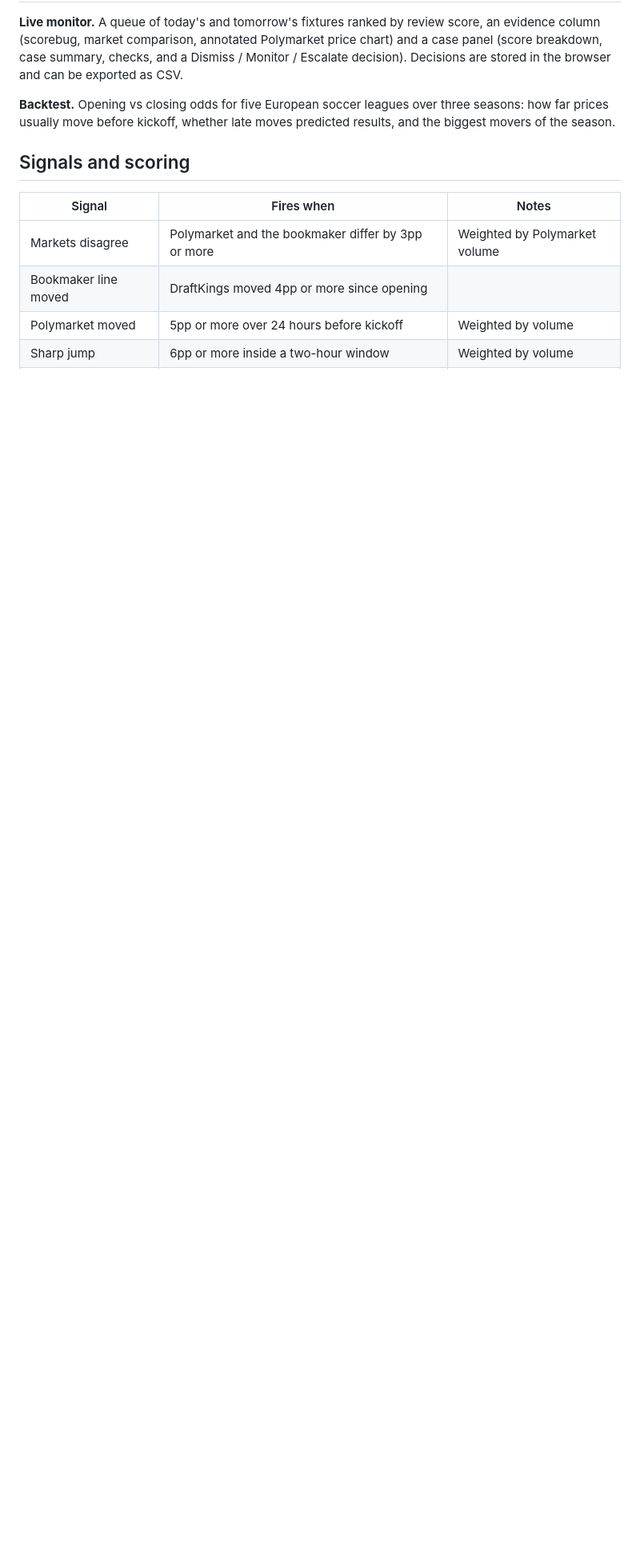
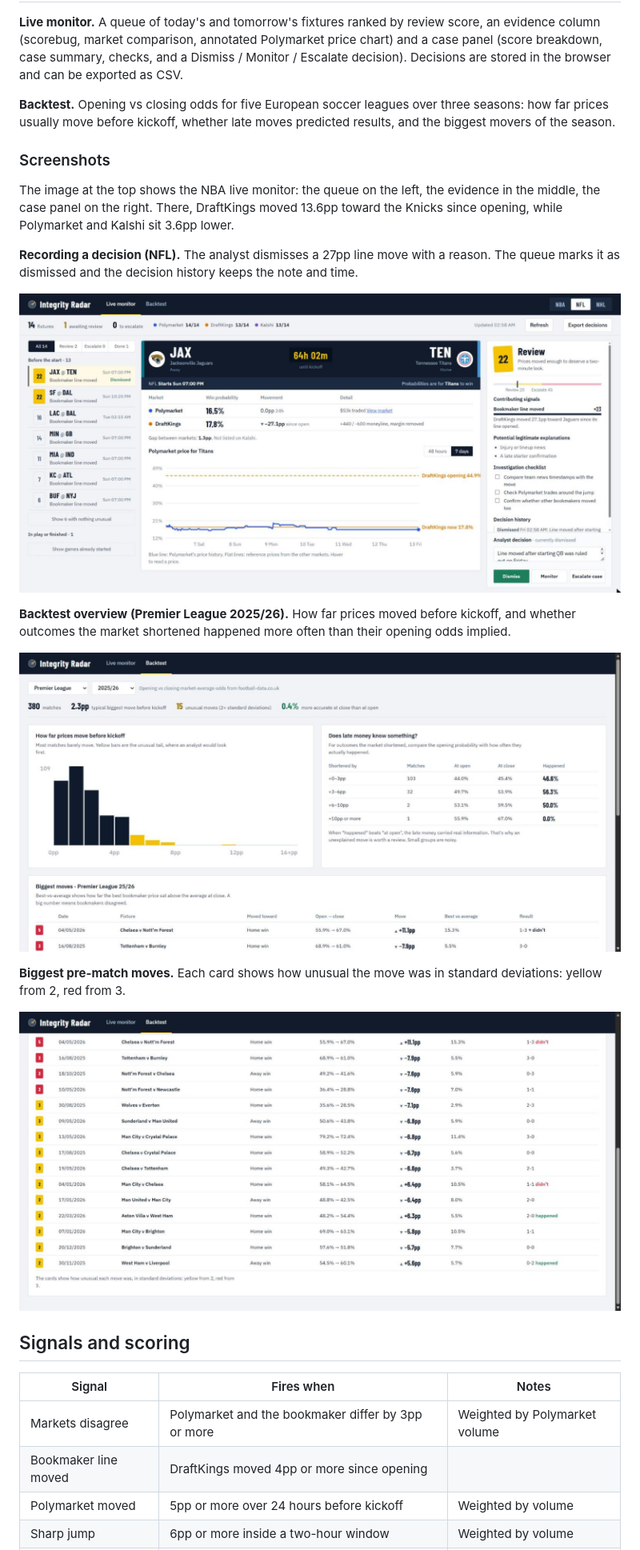
Before and after one commit to zeniusz/integrity-radar, a Markdown page: README.md, the part around one of its changes. Shown at 80% size. GitHub-like rendering; pictures changed too: docs/backtest-moves.jpg (added), docs/backtest.jpg (added), docs/decision.jpg (added); blank space fills up the shorter version.

```diff
--- a/README.md
+++ b/README.md
@@ -59,6 +59,22 @@ Public data only. ESPN shows one bookmaker's opening and current line, not its f
 
 **Backtest.** Opening vs closing odds for five European soccer leagues over three seasons: how far prices usually move before kickoff, whether late moves predicted results, and the biggest movers of the season.
 
+### Screenshots
+
+The image at the top shows the NBA live monitor: the queue on the left, the evidence in the middle, the case panel on the right. There, DraftKings moved 13.6pp toward the Knicks since opening, while Polymarket and Kalshi sit 3.6pp lower.
+
+**Recording a decision (NFL).** The analyst dismisses a 27pp line move with a reason. The queue marks it as dismissed and the decision history keeps the note and time.
+
+![Analyst dismissing a flagged NFL fixture with a written reason](docs/decision.jpg)
+
+**Backtest overview (Premier League 2025/26).** How far prices moved before kickoff, and whether outcomes the market shortened happened more often than their opening odds implied.
+
+![Backtest distribution of pre-match moves and late-money table](docs/backtest.jpg)
+
+**Biggest pre-match moves.** Each card shows how unusual the move was in standard deviations: yellow from 2, red from 3.
+
+![Table of the season's biggest pre-match odds moves](docs/backtest-moves.jpg)
+
 ## Signals and scoring
 
 | Signal | Fires when | Notes |
```
Also changed, not shown: other parts of README.md (+81 -9 lines), docs/live-monitor.jpg (added), docs/screenshot.jpg (deleted), 1 other file.
